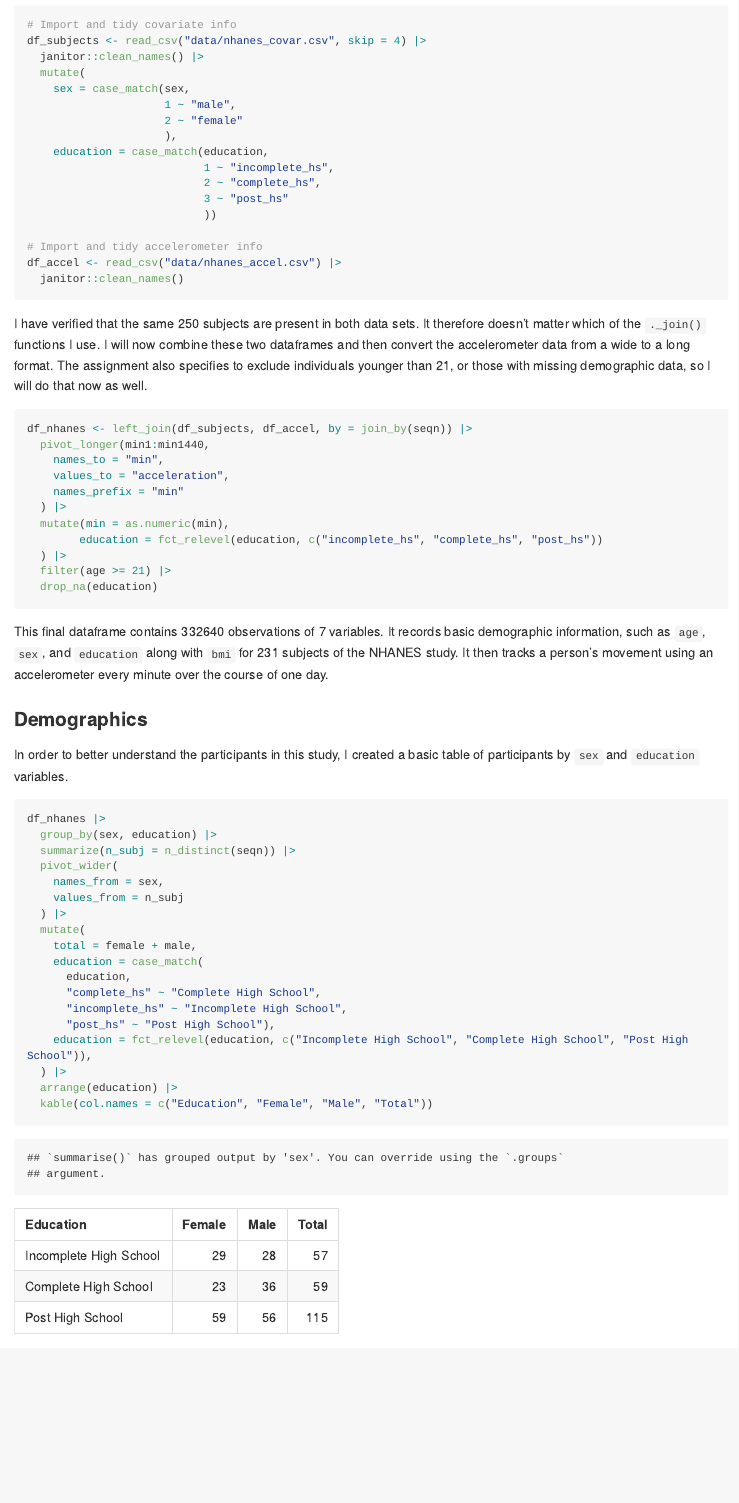
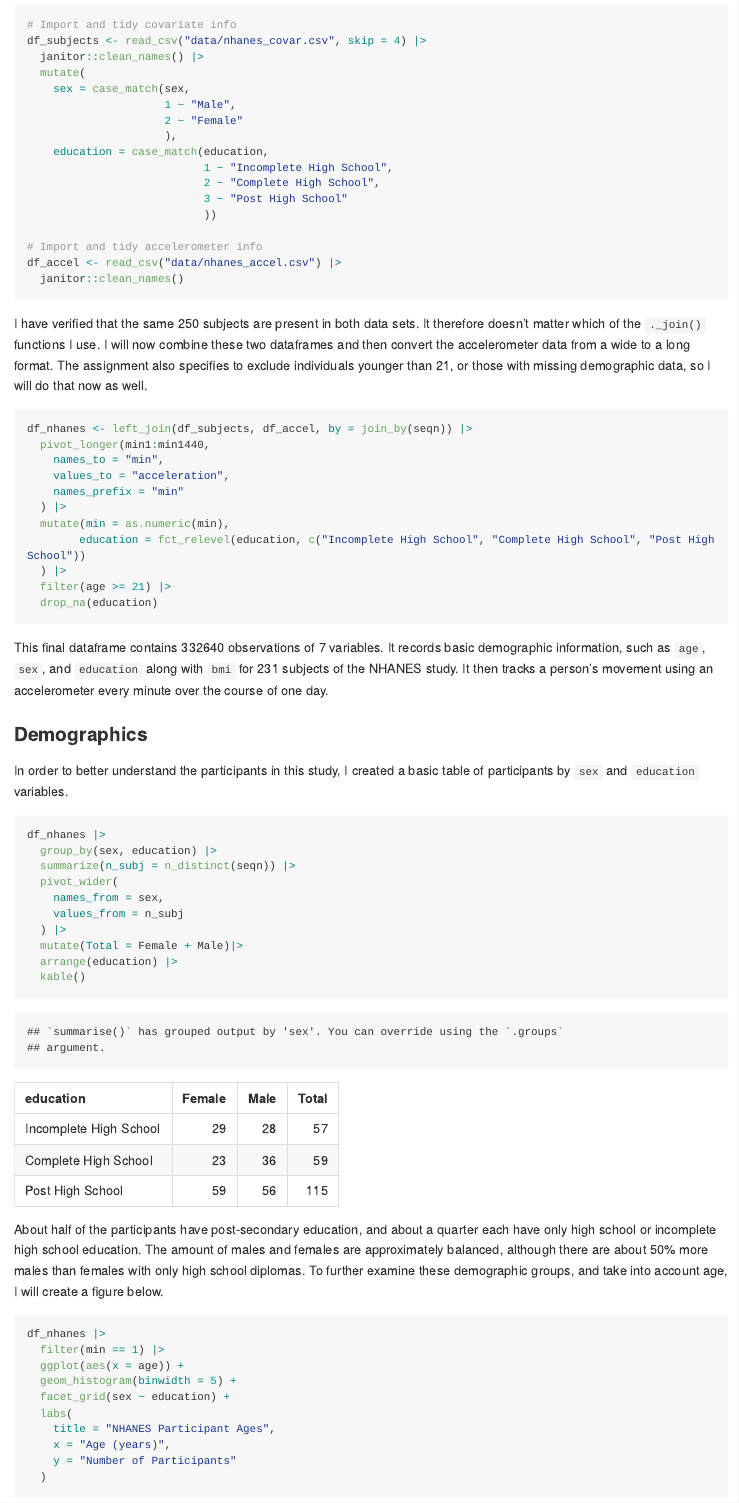
Before and after one commit to lambdr/p8105_hw3_drl2168, an R Markdown document (p8105_hw3_drl2168.Rmd): the page in a window 1100 px wide, from 7360 px down. The pictures show the output file p8105_hw3_drl2168.md that the author committed with the source, drawn offline in the style of GitHub; long lines of code are wrapped.

Commit message:
shift dataset loading to main code chunk, renamed problem 3 sex and education levels to be user friendly in tables/graphics

````diff
--- a/p8105_hw3_drl2168.Rmd
+++ b/p8105_hw3_drl2168.Rmd
@@ -177,13 +178,13 @@ df_subjects <- read_csv("data/nhanes_covar.csv", skip = 4) |>
   janitor::clean_names() |>
   mutate(
     sex = case_match(sex,
-                     1 ~ "male",
-                     2 ~ "female"
+                     1 ~ "Male",
+                     2 ~ "Female"
                      ),
     education = case_match(education,
-                           1 ~ "incomplete_hs",
-                           2 ~ "complete_hs",
-                           3 ~ "post_hs"
+                           1 ~ "Incomplete High School",
+                           2 ~ "Complete High School",
+                           3 ~ "Post High School"
                            ))
 
 # Import and tidy accelerometer info
@@ -201,7 +202,7 @@ df_nhanes <- left_join(df_subjects, df_accel, by = join_by(seqn)) |>
     names_prefix = "min"
   ) |>
   mutate(min = as.numeric(min),
-        education = fct_relevel(education, c("incomplete_hs", "complete_hs", "post_hs"))
+        education = fct_relevel(education, c("Incomplete High School", "Complete High School", "Post High School"))
   ) |>
   filter(age >= 21) |>
   drop_na(education)
@@ -220,17 +221,9 @@ df_nhanes |>
     names_from = sex,
     values_from = n_subj
   ) |>
-  mutate(
-    total = female + male,
-    education = case_match(
-      education,
-      "complete_hs" ~ "Complete High School",
-      "incomplete_hs" ~ "Incomplete High School",
-      "post_hs" ~ "Post High School"),
-    education = fct_relevel(education, c("Incomplete High School", "Complete High School", "Post High School")),
-  ) |>
+  mutate(Total = Female + Male)|>
   arrange(education) |>
-  kable(col.names = c("Education", "Female", "Male", "Total"))
+  kable()
 
 ```
 
````
Also changed, not shown: p8105_hw3_drl2168.md, p8105_hw3_drl2168_files/figure-gfm/age histogram by demographics-1.png, p8105_hw3_drl2168_files/figure-gfm/movement vs age-1.png, p8105_hw3_drl2168_files/figure-gfm/plot over day-1.png, p8105_hw3_drl2168.Rmd (5 more changed lines).
